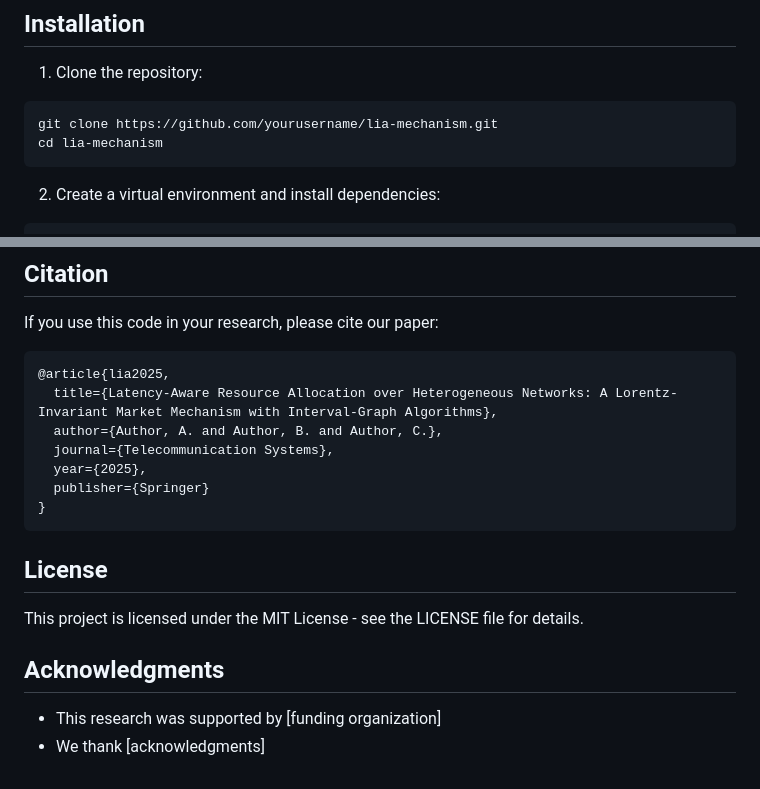
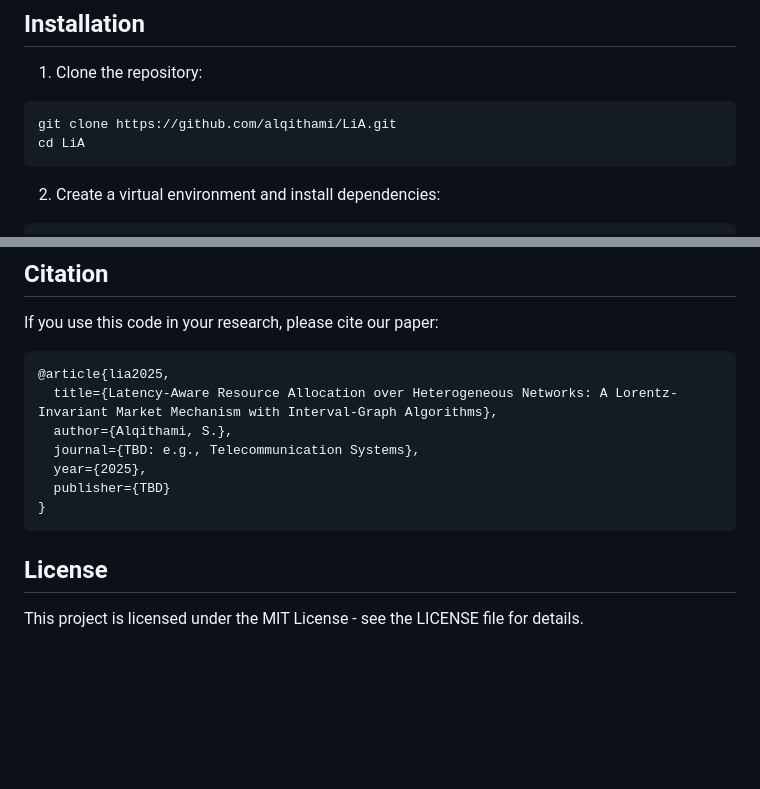
Before and after one commit to alqithami/LiA, a Markdown page: github_readme.md, 2 parts joined by grey strips. GitHub-like rendering; blank space fills up the shorter version.

````diff
--- a/github_readme.md
+++ b/github_readme.md
@@ -53,8 +53,8 @@ lia_experiment_pipeline/
 
 1. Clone the repository:
 ```bash
-git clone https://github.com/yourusername/lia-mechanism.git
-cd lia-mechanism
+git clone https://github.com/alqithami/LiA.git
+cd LiA
 ```
 
 2. Create a virtual environment and install dependencies:
@@ -162,18 +162,13 @@ If you use this code in your research, please cite our paper:
 ```bibtex
 @article{lia2025,
   title={Latency-Aware Resource Allocation over Heterogeneous Networks: A Lorentz-Invariant Market Mechanism with Interval-Graph Algorithms},
-  author={Author, A. and Author, B. and Author, C.},
-  journal={Telecommunication Systems},
+  author={Alqithami, S.},
+  journal={TBD: e.g., Telecommunication Systems},
   year={2025},
-  publisher={Springer}
+  publisher={TBD}
 }
 ```
 
 ## License
 
 This project is licensed under the MIT License - see the LICENSE file for details.
-
-## Acknowledgments
-
-- This research was supported by [funding organization]
-- We thank [acknowledgments]
````
